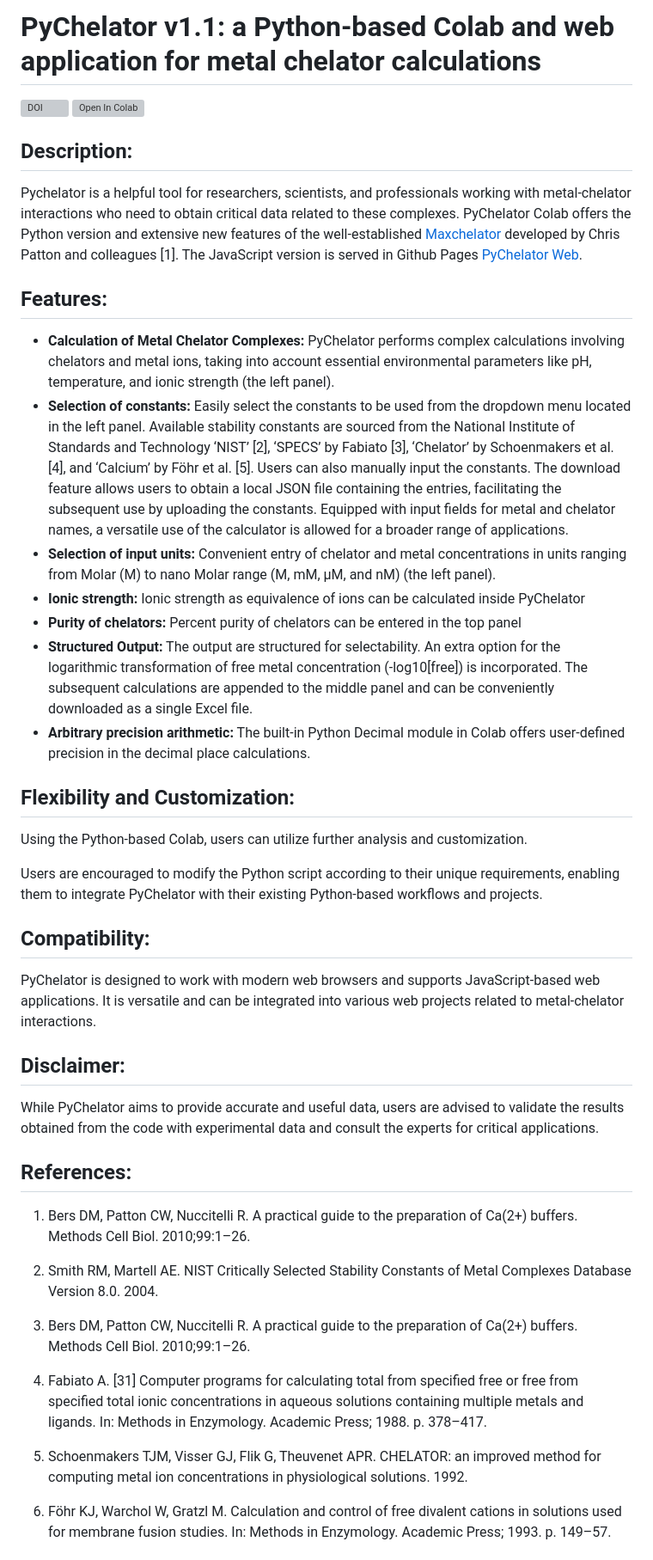
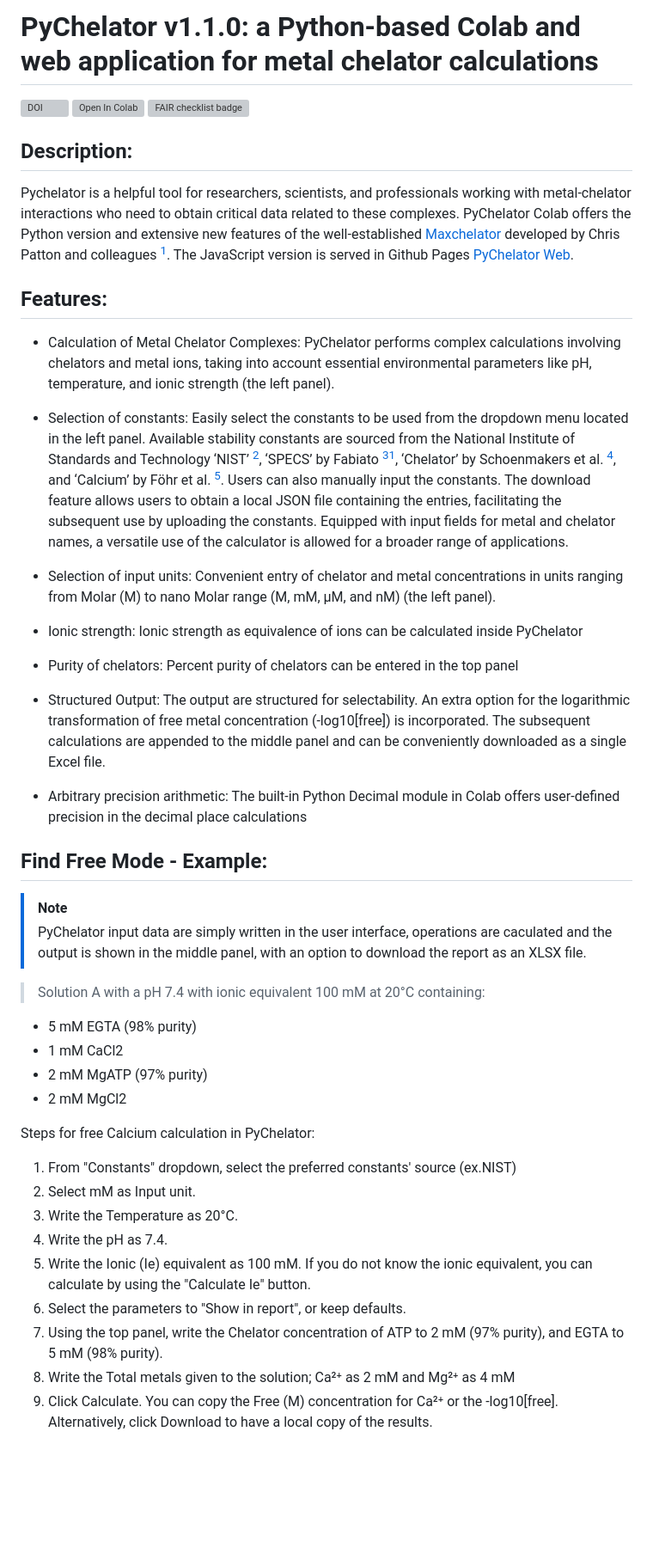
Before and after one commit to AmruteLab/PyChelator, a Markdown page: README.md, the part around the change printed below. Shown: that part at 86% size. Rendered like a GitHub page; blank space fills up the shorter version; grey boxes are pictures that could not be loaded.

Commit message:
Schema Compatibility
Readme

```diff
--- a/README.md
+++ b/README.md
@@ -1,48 +1,48 @@
-<!DOCTYPE html>
-<html>
-<body>
-  <h1>PyChelator v1.1: a Python-based Colab and web application for metal chelator calculations</h1>
-  <a href="https://doi.org/10.5281/zenodo.10674753"><img src="https://zenodo.org/badge/DOI/10.5281/zenodo.10674753.svg" alt="DOI"></a>
-  <a href="https://colab.research.google.com/github/AmruteLab/PyChelator/blob/main/PyChelator_Colab.ipynb" target="_parent">
-  <img src="https://colab.research.google.com/assets/colab-badge.svg" alt="Open In Colab"/>
-</a>
-  <h2>Description:</h2>
-  <p>Pychelator is a helpful tool for researchers, scientists, and professionals working with metal-chelator interactions who need to obtain critical data related to these complexes. PyChelator Colab offers the Python version and extensive new features of the well-established <a href="https://owamoosa.com/maxchelator/" target="_blank">Maxchelator</a> developed by Chris Patton and colleagues [1]. The JavaScript version is served in Github Pages <a href="https://amrutelab.github.io/PyChelator/" target="_blank">PyChelator Web</a>. </p>
+# PyChelator v1.1.0: a Python-based Colab and web application for metal chelator calculations
+<a href="https://doi.org/10.5281/zenodo.10674753"><img src="https://zenodo.org/badge/DOI/10.5281/zenodo.10674753.svg" alt="DOI"></a>
+<a href="https://colab.research.google.com/github/AmruteLab/PyChelator/blob/main/PyChelator_Colab.ipynb" target="_parent">
+<img src="https://colab.research.google.com/assets/colab-badge.svg" alt="Open In Colab"/> </a>
+[![FAIR checklist badge](https://fairsoftwarechecklist.net/badge.svg)](https://fairsoftwarechecklist.net/v0.2?f=31&a=32113&i=32322&r=123)
 
-  <h2>Features:</h2>
-  <ul>
-<li><strong>Calculation of Metal Chelator Complexes:</strong> PyChelator performs complex calculations involving chelators and metal ions, taking into account essential environmental parameters like pH, temperature, and ionic strength (the left panel).</li>
-<li><strong>Selection of constants:</strong> Easily select the constants to be used from the dropdown menu located in the left panel. Available stability constants are sourced from the National Institute of Standards and Technology ‘NIST’ [2], ‘SPECS’ by Fabiato [3], ‘Chelator’ by Schoenmakers et al. [4], and ‘Calcium’ by Föhr et al. [5]. Users can also manually input the constants. The download feature allows users to obtain a local JSON file containing the entries, facilitating the subsequent use by uploading the constants. Equipped with input fields for metal and chelator names, a versatile use of the calculator is allowed for a broader range of applications. </li>
-<li><strong>Selection of input units:</strong> Convenient entry of chelator and metal concentrations in units ranging from Molar (M) to nano Molar range (M, mM, μM, and nM) (the left panel).</li>
-<li><strong>Ionic strength:</strong> Ionic strength as equivalence of ions can be calculated inside PyChelator </li>
-<li><strong>Purity of chelators:</strong> Percent purity of chelators can be entered in the top panel </li>
-<li><strong>Structured Output:</strong> The output are structured for selectability. An extra option for the logarithmic transformation of free metal concentration (-log10[free]) is incorporated. The subsequent calculations are appended to the middle panel and can be conveniently downloaded as a single Excel file.</li>
-<li><strong>Arbitrary precision arithmetic:</strong> The built-in Python Decimal module in Colab offers user-defined precision in the decimal place calculations. </li>
-   </ul>
+## Description:
+Pychelator is a helpful tool for researchers, scientists, and professionals working with metal-chelator interactions who need to obtain critical data related to these complexes. PyChelator Colab offers the Python version and extensive new features of the well-established [Maxchelator](https://owamoosa.com/maxchelator/) developed by Chris Patton and colleagues <sup>[1](#1)</sup>. The JavaScript version is served in Github Pages [PyChelator Web](https://amrutelab.github.io/PyChelator/).
 
-  <h2>Flexibility and Customization:</h2>
-  <p>Using the Python-based Colab, users can utilize further analysis and customization. </p>
-  <p>Users are encouraged to modify the Python script according to their unique requirements, enabling them to integrate PyChelator with their existing Python-based workflows and projects.</p>
+## Features:
+- Calculation of Metal Chelator Complexes: PyChelator performs complex calculations involving chelators and metal ions, taking into account essential environmental parameters like pH, temperature, and ionic strength (the left panel).
 
-  <h2>Compatibility:</h2>
-  <p>PyChelator is designed to work with modern web browsers and supports JavaScript-based web applications. It is versatile and can be integrated into various web projects related to metal-chelator interactions.</p>
+- Selection of constants: Easily select the constants to be used from the dropdown menu located in the left panel. Available stability constants are sourced from the National Institute of Standards and Technology ‘NIST’ <sup>[2](#2)</sup>, ‘SPECS’ by Fabiato <sup>[31](#3)</sup>, ‘Chelator’ by Schoenmakers et al. <sup>[4](#4)</sup>, and ‘Calcium’ by Föhr et al. <sup>[5](#5)</sup>. Users can also manually input the constants. The download feature allows users to obtain a local JSON file containing the entries, facilitating the subsequent use by uploading the constants. Equipped with input fields for metal and chelator names, a versatile use of the calculator is allowed for a broader range of applications.
 
-  <h2>Disclaimer:</h2>
-  <p>While PyChelator aims to provide accurate and useful data, users are advised to validate the results obtained from the code with experimental data and consult the experts for critical applications.</p>
+- Selection of input units: Convenient entry of chelator and metal concentrations in units ranging from Molar (M) to nano Molar range (M, mM, μM, and nM) (the left panel).
 
-  <h2>References:</h2>
+- Ionic strength: Ionic strength as equivalence of ions can be calculated inside PyChelator
 
-  1. Bers DM, Patton CW, Nuccitelli R. A practical guide to the preparation of Ca(2+) buffers. Methods Cell Biol. 2010;99:1–26.
+- Purity of chelators: Percent purity of chelators can be entered in the top panel
 
-  2. Smith RM, Martell AE. NIST Critically Selected Stability Constants of Metal Complexes Database Version 8.0. 2004.
+- Structured Output: The output are structured for selectability. An extra option for the logarithmic transformation of free metal concentration (-log10[free]) is incorporated. The subsequent calculations are appended to the middle panel and can be conveniently downloaded as a single Excel file.
 
-  3. Bers DM, Patton CW, Nuccitelli R. A practical guide to the preparation of Ca(2+) buffers. Methods Cell Biol. 2010;99:1–26.
+- Arbitrary precision arithmetic: The built-in Python Decimal module in Colab offers user-defined precision in the decimal place calculations
 
-  4. Fabiato A. [31] Computer programs for calculating total from specified free or free from specified total ionic concentrations in aqueous solutions containing multiple metals and ligands. In: Methods in Enzymology. Academic Press; 1988. p. 378–417.
 
-  5. Schoenmakers TJM, Visser GJ, Flik G, Theuvenet APR. CHELATOR: an improved method for computing metal ion concentrations in physiological solutions. 1992.
 
-  6. Föhr KJ, Warchol W, Gratzl M. Calculation and control of free divalent cations in solutions used for membrane fusion studies. In: Methods in Enzymology. Academic Press; 1993. p. 149–57.
+## Find Free Mode - Example:
+> [!NOTE]
+> PyChelator input data are simply written in the user interface, operations are caculated and the output is shown in the middle panel, with an option to download the report as an XLSX file.
 
-</body>
-</html>
+> Solution A with a pH 7.4 with ionic equivalent 100 mM at 20°C containing:
+- 5 mM EGTA (98% purity)
+- 1 mM CaCl2
+- 2 mM MgATP (97% purity)
+- 2 mM MgCl2
+
+Steps for free Calcium calculation in PyChelator:
+
+1. From "Constants" dropdown, select the preferred constants' source (ex.NIST)
+2. Select mM as Input unit.
+3. Write the Temperature as 20°C.
+4. Write the pH as 7.4.
+5. Write the Ionic (Ie) equivalent as 100 mM. If you do not know the ionic equivalent, you can calculate by using the "Calculate Ie" button.
+6. Select the parameters to "Show in report", or keep defaults.
+7. Using the top panel, write the Chelator concentration of ATP to 2 mM (97% purity), and EGTA to 5 mM (98% purity).
+8. Write the Total metals given to the solution; Ca²⁺ as 2 mM and Mg²⁺ as 4 mM
+9. Click Calculate. You can copy the Free (M) concentration for Ca²⁺ or the -log10[free]. Alternatively, click Download to have a local copy of the results.
+
```
Also changed, not shown: other parts of README.md (+41 -0 lines).
